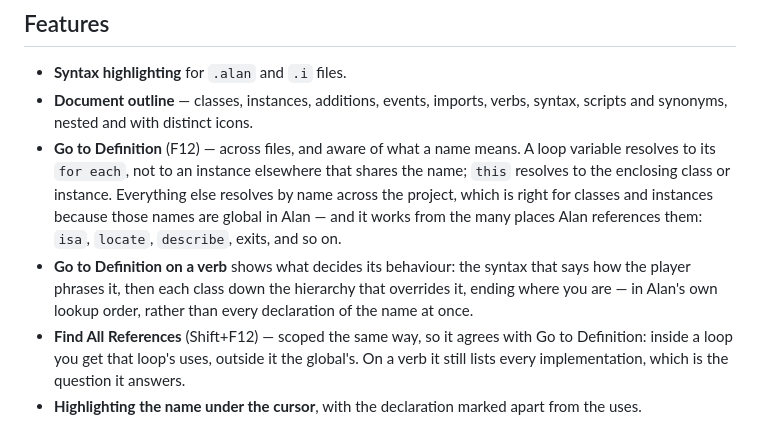
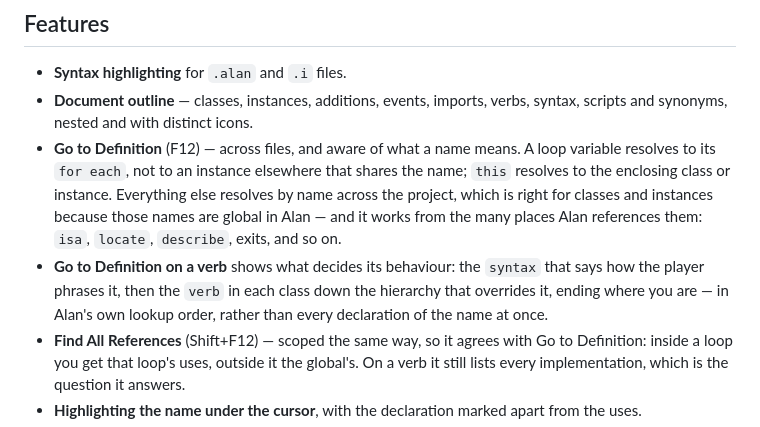
Before and after one commit to thoni56/alan-if-ide, a Markdown page: README.md, the part around the change. GitHub-like rendering.

Commit message:
README: name the keywords the verb chain actually shows
Thomas's wording. Backticking `syntax` and `verb` makes them read as the Alan
constructs they are rather than as prose, and "the `verb` in each class down the
hierarchy" says what you land on -- the earlier phrasing left it ambiguous
whether Go to Definition took you to the class or to its verb.

```diff
--- a/README.md
+++ b/README.md
@@ -22,10 +22,10 @@ older Eclipse-RCP *AlanIDE*.
   by name across the project, which is right for classes and instances because those
   names are global in Alan — and it works from the many places Alan references them:
   `isa`, `locate`, `describe`, exits, and so on.
-- **Go to Definition on a verb** shows what decides its behaviour: the syntax that
-  says how the player phrases it, then each class down the hierarchy that overrides
-  it, ending where you are — in Alan's own lookup order, rather than every
-  declaration of the name at once.
+- **Go to Definition on a verb** shows what decides its behaviour: the `syntax` that
+  says how the player phrases it, then the `verb` in each class down the hierarchy
+  that overrides it, ending where you are — in Alan's own lookup order, rather than
+  every declaration of the name at once.
 - **Find All References** (Shift+F12) — scoped the same way, so it agrees with Go to
   Definition: inside a loop you get that loop's uses, outside it the global's. On a
   verb it still lists every implementation, which is the question it answers.
```
